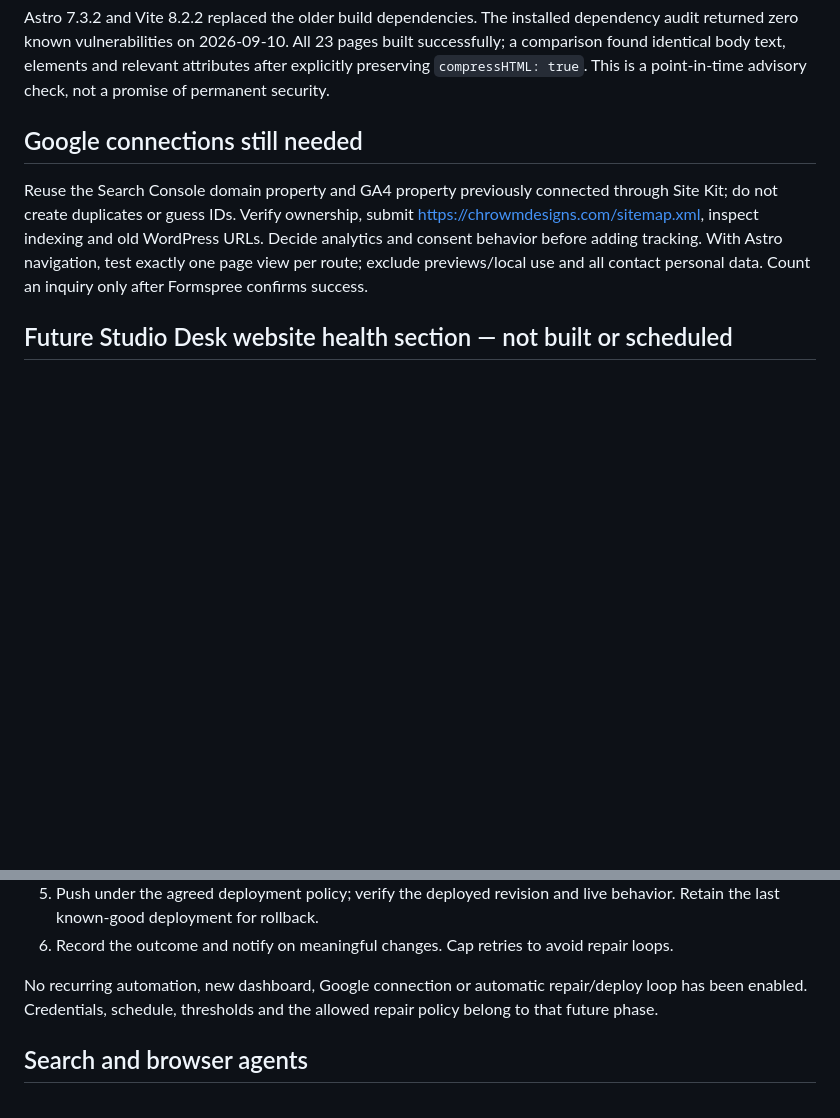
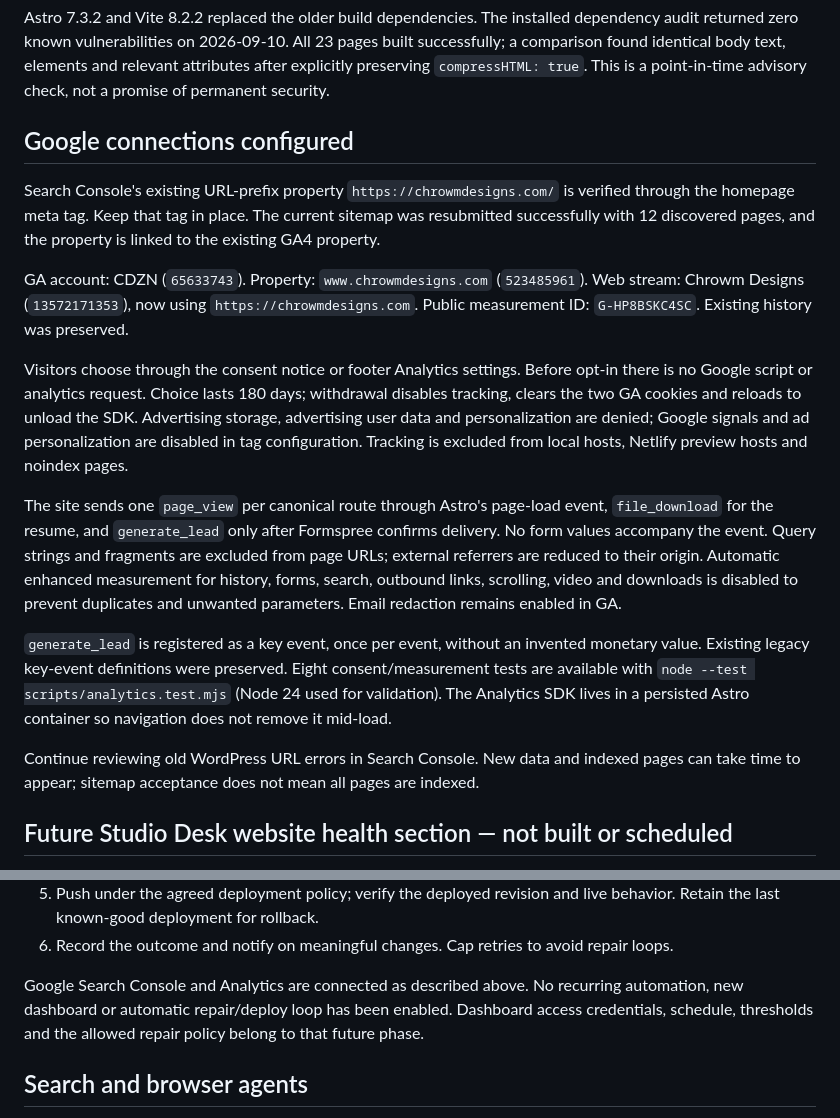
Before and after one commit to cdzn77/chrowmdesigns-astro, a Markdown page: docs/WEBSITE-MAINTENANCE.md, 2 parts joined by grey strips. Drawn GitHub-style; blank space fills up the shorter version.

Commit message:
Document connected Google reporting and consent controls

```diff
--- a/docs/WEBSITE-MAINTENANCE.md
+++ b/docs/WEBSITE-MAINTENANCE.md
@@ -31,9 +31,19 @@ Netlify reads `public/_headers` and `_redirects`. Only hashed Astro bundles rece
 
 Astro 7.3.2 and Vite 8.2.2 replaced the older build dependencies. The installed dependency audit returned zero known vulnerabilities on 2026-09-10. All 23 pages built successfully; a comparison found identical body text, elements and relevant attributes after explicitly preserving `compressHTML: true`. This is a point-in-time advisory check, not a promise of permanent security.
 
-## Google connections still needed
+## Google connections configured
 
-Reuse the Search Console domain property and GA4 property previously connected through Site Kit; do not create duplicates or guess IDs. Verify ownership, submit https://chrowmdesigns.com/sitemap.xml, inspect indexing and old WordPress URLs. Decide analytics and consent behavior before adding tracking. With Astro navigation, test exactly one page view per route; exclude previews/local use and all contact personal data. Count an inquiry only after Formspree confirms success.
+Search Console's existing URL-prefix property `https://chrowmdesigns.com/` is verified through the homepage meta tag. Keep that tag in place. The current sitemap was resubmitted successfully with 12 discovered pages, and the property is linked to the existing GA4 property.
+
+GA account: CDZN (`65633743`). Property: `www.chrowmdesigns.com` (`523485961`). Web stream: Chrowm Designs (`13572171353`), now using `https://chrowmdesigns.com`. Public measurement ID: `G-HP8BSKC4SC`. Existing history was preserved.
+
+Visitors choose through the consent notice or footer Analytics settings. Before opt-in there is no Google script or analytics request. Choice lasts 180 days; withdrawal disables tracking, clears the two GA cookies and reloads to unload the SDK. Advertising storage, advertising user data and personalization are denied; Google signals and ad personalization are disabled in tag configuration. Tracking is excluded from local hosts, Netlify preview hosts and noindex pages.
+
+The site sends one `page_view` per canonical route through Astro's page-load event, `file_download` for the resume, and `generate_lead` only after Formspree confirms delivery. No form values accompany the event. Query strings and fragments are excluded from page URLs; external referrers are reduced to their origin. Automatic enhanced measurement for history, forms, search, outbound links, scrolling, video and downloads is disabled to prevent duplicates and unwanted parameters. Email redaction remains enabled in GA.
+
+`generate_lead` is registered as a key event, once per event, without an invented monetary value. Existing legacy key-event definitions were preserved. Eight consent/measurement tests are available with `node --test scripts/analytics.test.mjs` (Node 24 used for validation). The Analytics SDK lives in a persisted Astro container so navigation does not remove it mid-load.
+
+Continue reviewing old WordPress URL errors in Search Console. New data and indexed pages can take time to appear; sitemap acceptance does not mean all pages are indexed.
 
 ## Future Studio Desk website health section — not built or scheduled
 
@@ -50,7 +60,7 @@ Proposed workflow:
 5. Push under the agreed deployment policy; verify the deployed revision and live behavior. Retain the last known-good deployment for rollback.
 6. Record the outcome and notify on meaningful changes. Cap retries to avoid repair loops.
 
-No recurring automation, new dashboard, Google connection or automatic repair/deploy loop has been enabled. Credentials, schedule, thresholds and the allowed repair policy belong to that future phase.
+Google Search Console and Analytics are connected as described above. No recurring automation, new dashboard or automatic repair/deploy loop has been enabled. Dashboard access credentials, schedule, thresholds and the allowed repair policy belong to that future phase.
 
 ## Search and browser agents
 
```
